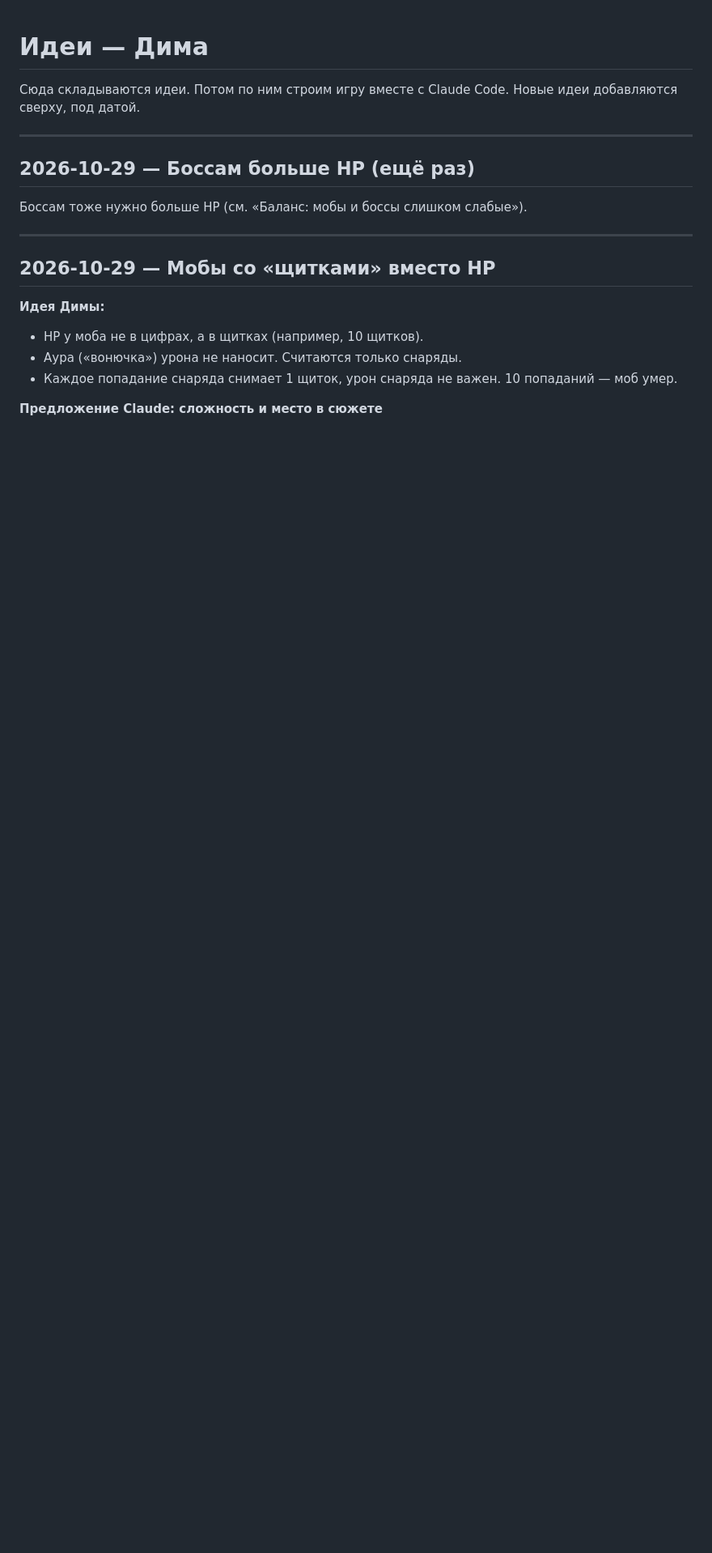
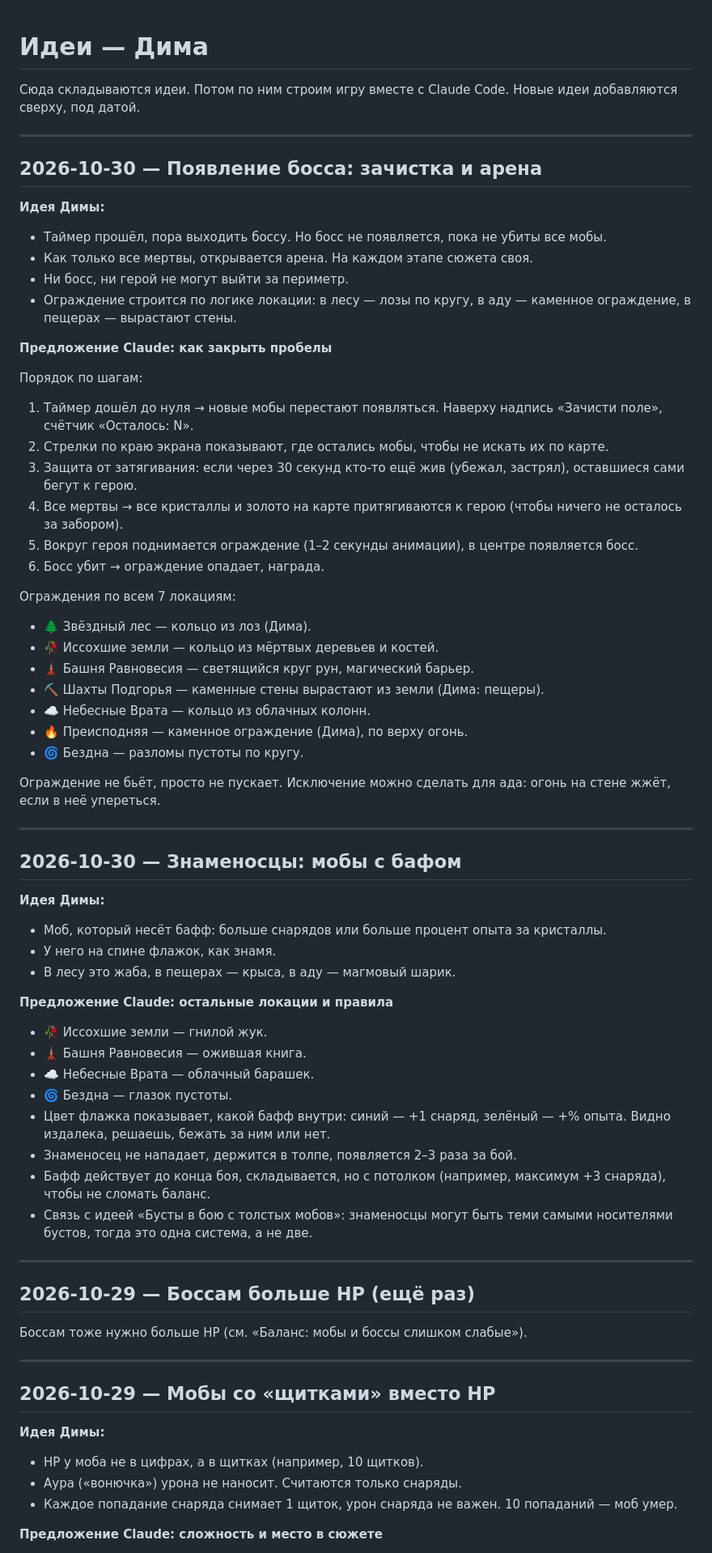
Before and after one commit to dimjer/Game_Survivor, a Markdown page: Идеи - Дима.md, the part around the change. Shown at 81% size. Drawn GitHub-style; blank space fills up the shorter version.

Commit message:
Ideas: boss arena after clearing the field, banner-carrier buff mobs
Co-Authored-By: Claude Opus 5.5 <noreply@anthropic.com>
Claude-Session: https://claude.ai/code/session_01EFTCEBaFjGqDrEN9VLg2v6

```diff
--- a/Идеи - Дима.md
+++ b/Идеи - Дима.md
@@ -2,6 +2,61 @@
 
 Сюда складываются идеи. Потом по ним строим игру вместе с Claude Code.
 Новые идеи добавляются сверху, под датой.
+
+---
+
+## 2026-10-30 — Появление босса: зачистка и арена
+
+**Идея Димы:**
+
+- Таймер прошёл, пора выходить боссу. Но босс не появляется, пока не убиты все мобы.
+- Как только все мертвы, открывается арена. На каждом этапе сюжета своя.
+- Ни босс, ни герой не могут выйти за периметр.
+- Ограждение строится по логике локации: в лесу — лозы по кругу, в аду — каменное ограждение, в пещерах — вырастают стены.
+
+**Предложение Claude: как закрыть пробелы**
+
+Порядок по шагам:
+
+1. Таймер дошёл до нуля → новые мобы перестают появляться. Наверху надпись «Зачисти поле», счётчик «Осталось: N».
+2. Стрелки по краю экрана показывают, где остались мобы, чтобы не искать их по карте.
+3. Защита от затягивания: если через 30 секунд кто-то ещё жив (убежал, застрял), оставшиеся сами бегут к герою.
+4. Все мертвы → все кристаллы и золото на карте притягиваются к герою (чтобы ничего не осталось за забором).
+5. Вокруг героя поднимается ограждение (1–2 секунды анимации), в центре появляется босс.
+6. Босс убит → ограждение опадает, награда.
+
+Ограждения по всем 7 локациям:
+
+- 🌲 Звёздный лес — кольцо из лоз (Дима).
+- 🥀 Иссохшие земли — кольцо из мёртвых деревьев и костей.
+- 🗼 Башня Равновесия — светящийся круг рун, магический барьер.
+- ⛏️ Шахты Подгорья — каменные стены вырастают из земли (Дима: пещеры).
+- ☁️ Небесные Врата — кольцо из облачных колонн.
+- 🔥 Преисподняя — каменное ограждение (Дима), по верху огонь.
+- 🌀 Бездна — разломы пустоты по кругу.
+
+Ограждение не бьёт, просто не пускает. Исключение можно сделать для ада: огонь на стене жжёт, если в неё упереться.
+
+---
+
+## 2026-10-30 — Знаменосцы: мобы с бафом
+
+**Идея Димы:**
+
+- Моб, который несёт бафф: больше снарядов или больше процент опыта за кристаллы.
+- У него на спине флажок, как знамя.
+- В лесу это жаба, в пещерах — крыса, в аду — магмовый шарик.
+
+**Предложение Claude: остальные локации и правила**
+
+- 🥀 Иссохшие земли — гнилой жук.
+- 🗼 Башня Равновесия — ожившая книга.
+- ☁️ Небесные Врата — облачный барашек.
+- 🌀 Бездна — глазок пустоты.
+- Цвет флажка показывает, какой бафф внутри: синий — +1 снаряд, зелёный — +% опыта. Видно издалека, решаешь, бежать за ним или нет.
+- Знаменосец не нападает, держится в толпе, появляется 2–3 раза за бой.
+- Бафф действует до конца боя, складывается, но с потолком (например, максимум +3 снаряда), чтобы не сломать баланс.
+- Связь с идеей «Бусты в бою с толстых мобов»: знаменосцы могут быть теми самыми носителями бустов, тогда это одна система, а не две.
 
 ---
 
```
